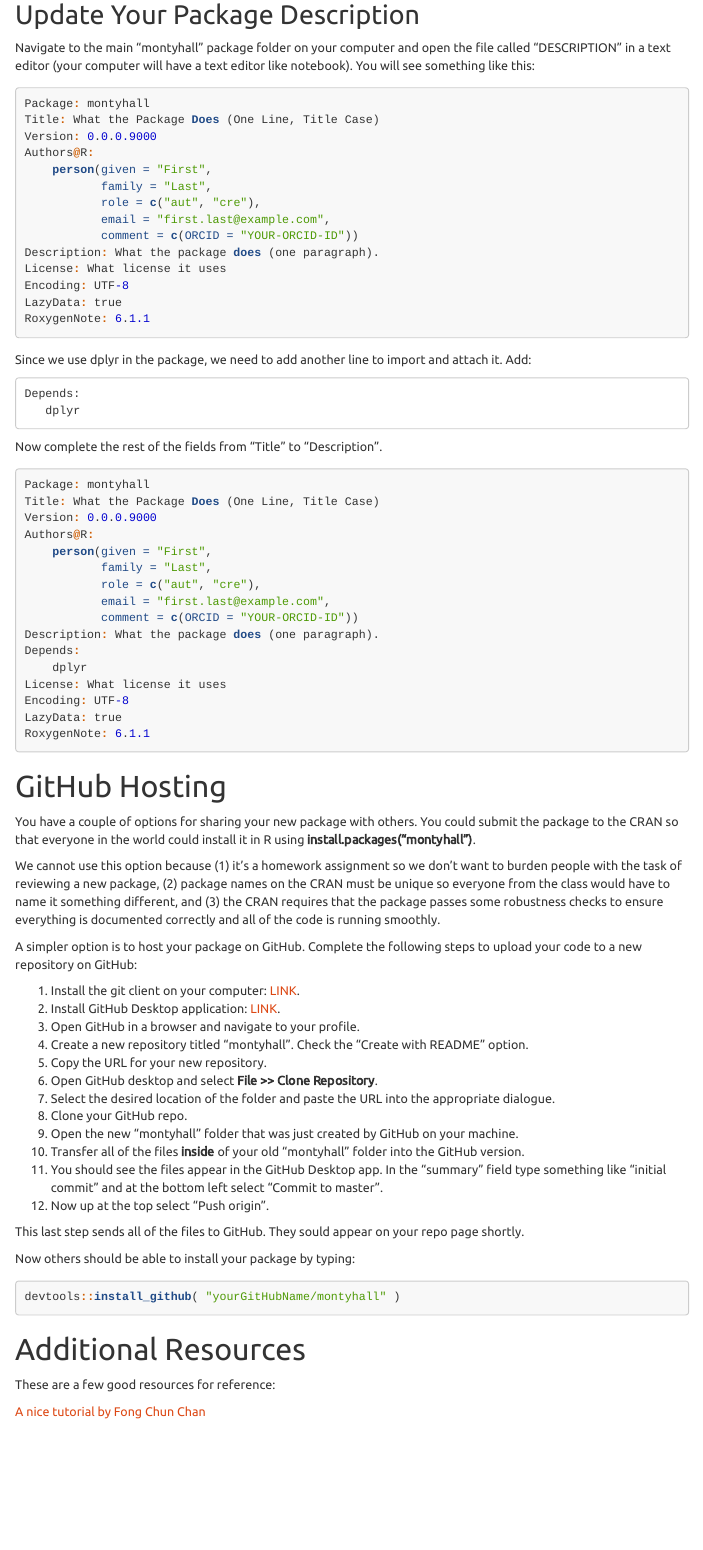
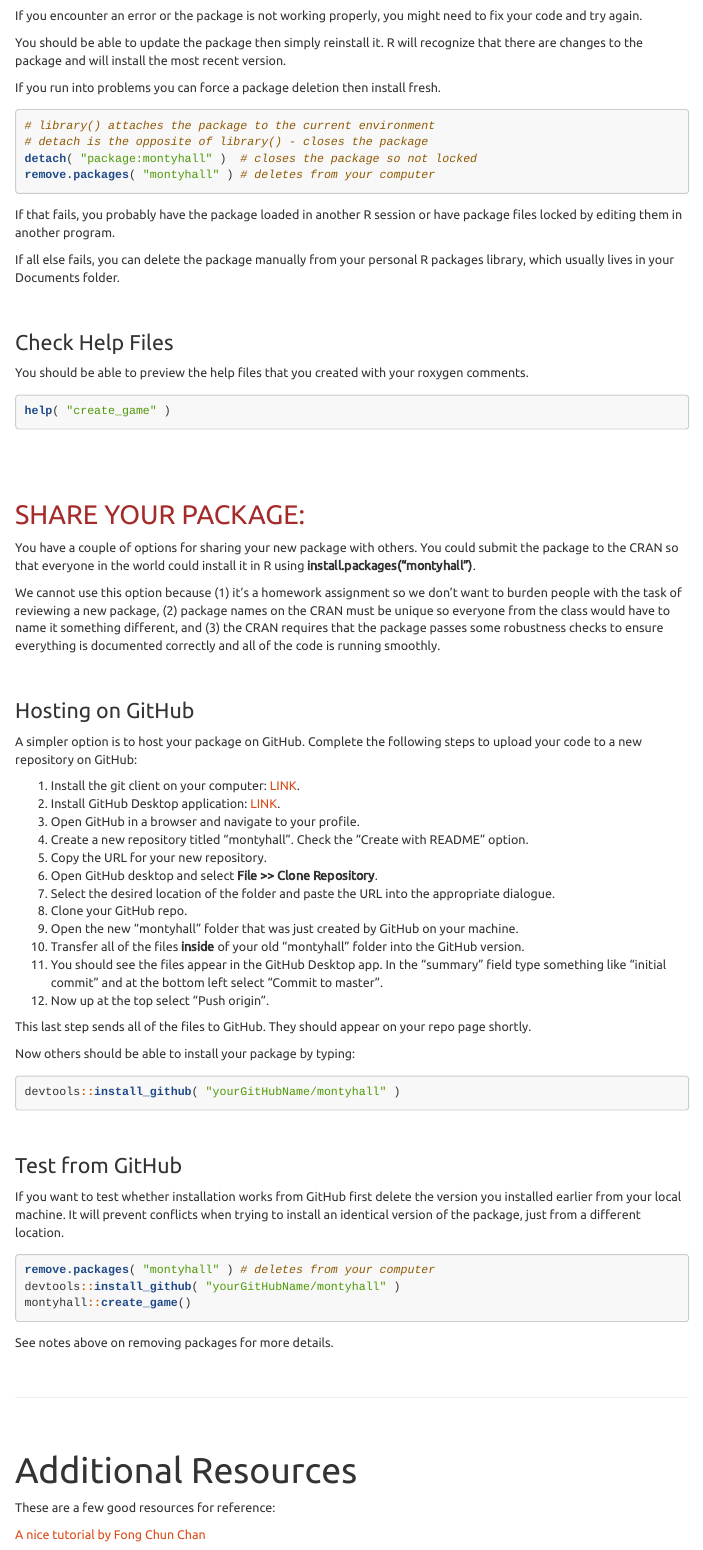
Before and after one commit to Watts-College/cpp-527-fall-2021, an R Markdown document (labs/create-r-package.rmd): the page in a window 1100 px wide, from 5420 px down before the commit and from 6600 px down after it. Rendered offline with R 4.5, knitr and Pandoc, with nearby package versions; code that draws random numbers runs with fixed seeds of ours; some code elsewhere in the file could not run offline; menus at the side of the page are left out; long lines of code are wrapped.

Commit message:
update instructions

````diff
--- a/labs/create-r-package.rmd
+++ b/labs/create-r-package.rmd
@@ -336,7 +399,22 @@ create_game()
+If you encounter an error or the package is not working properly, you might need to fix your code and try again.
+
+You should be able to update the package then simply reinstall it. R will recognize that there are changes to the package and will install the most recent version.
+
+If you run into problems you can force a package deletion then install fresh.
+
+```{r, eval=F}
+# library() attaches the package to the current environment
+# detach is the opposite of library() - closes the package
+detach( "package:montyhall" )  # closes the package so not locked
+remove.packages( "montyhall" ) # deletes from your computer
+```
+
+If that fails, you probably have the package loaded in another R session or have package files locked by editing them in another program.
+
+If all else fails, you can delete the package manually from your personal R packages library, which usually lives in your Documents folder.
 
 
-
-## Check Help Files
+### Check Help Files
 
 You should be able to preview the help files that you created with your roxygen comments.
 
@@ -345,64 +423,18 @@ help( "create_game" )
 ```
 
 
-## Update Your Package Description
-
-Navigate to the main "montyhall" package folder on your computer and open the file called "DESCRIPTION" in a text editor (your computer will have a text editor like notebook). You will see something like this:
-
-```{r, eval=F}
-Package: montyhall
-Title: What the Package Does (One Line, Title Case)
-Version: 0.0.0.9000
-Authors@R:
-    person(given = "First",
-           family = "Last",
-           role = c("aut", "cre"),
-           email = "first.last@example.com",
-           comment = c(ORCID = "YOUR-ORCID-ID"))
-Description: What the package does (one paragraph).
-License: What license it uses
-Encoding: UTF-8
-LazyData: true
-RoxygenNote: 6.1.1
-```
-
-Since we use dplyr in the package, we need to add another line to import and attach it. Add:
-
-```
-Depends:
-   dplyr
-```
-
-Now complete the rest of the fields from "Title" to "Description".
-
-
-```{r, eval=F}
-Package: montyhall
-Title: What the Package Does (One Line, Title Case)
-Version: 0.0.0.9000
-Authors@R:
-    person(given = "First",
-           family = "Last",
-           role = c("aut", "cre"),
-           email = "first.last@example.com",
-           comment = c(ORCID = "YOUR-ORCID-ID"))
-Description: What the package does (one paragraph).
-Depends:
-	dplyr
-License: What license it uses
-Encoding: UTF-8
-LazyData: true
-RoxygenNote: 6.1.1
-```
 
 
 
-# GitHub Hosting
+## SHARE YOUR PACKAGE:
+
 
 
 You have a couple of options for sharing your new package with others. You could submit the package to the CRAN so that everyone in the world could install it in R using **install.packages("montyhall")**.
 
 We cannot use this option because (1) it's a homework assignment so we don't want to burden people with the task of reviewing a new package, (2) package names on the CRAN must be unique so everyone from the class would have to name it something different, and (3) the CRAN requires that the package passes some robustness checks to ensure everything is documented correctly and all of the code is running smoothly.
+
+### Hosting on GitHub
 
 A simpler option is to host your package on GitHub. Complete the following steps to upload your code to a new repository on GitHub:
 
@@ -420,13 +452,31 @@ A simpler option is to host your package on GitHub. Complete the following steps
 11. You should see the files appear in the GitHub Desktop app. In the "summary" field type something like "initial commit" and at the bottom left select "Commit to master".
 12. Now up at the top select "Push origin".
 
-This last step sends all of the files to GitHub. They sould appear on your repo page shortly.
+This last step sends all of the files to GitHub. They should appear on your repo page shortly.
 
 Now others should be able to install your package by typing:
 
 ```{r, eval=F}
 devtools::install_github( "yourGitHubName/montyhall" )
 ```
+
+
+### Test from GitHub
+
+If you want to test whether installation works from GitHub first delete the version you installed earlier from your local machine. It will prevent conflicts when trying to install an identical version of the package, just from a different location.
+
+```{r, eval=F}
+remove.packages( "montyhall" ) # deletes from your computer
+devtools::install_github( "yourGitHubName/montyhall" )
+montyhall::create_game()
+```
+
+See notes above on removing packages for more details.
+
+
+<br>
+<hr>
+<br>
 
 
 
````
Also changed, not shown: labs/create-r-package.html, labs/create-r-package.rmd (85 more changed lines).
